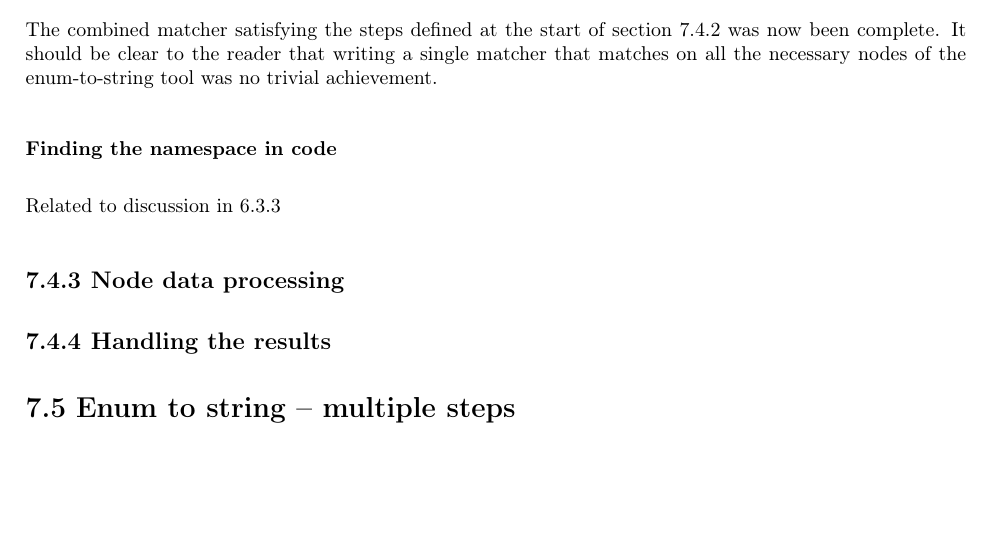
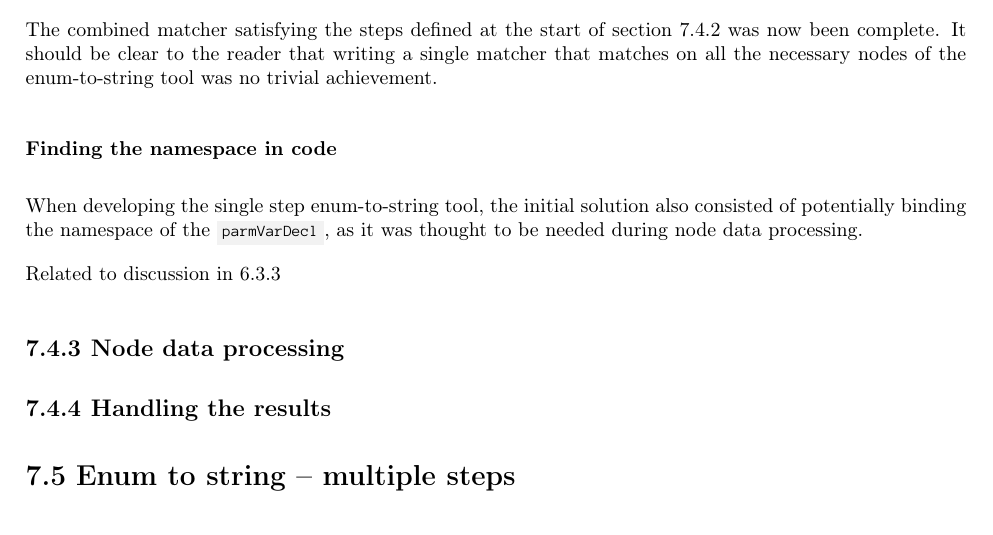
Before and after one commit to mortenhaahr/RD, a LaTeX document (report/main.tex, which reads report/085tool_examples/050enum_to_string_sin.tex): part of page 36 of 41, cut so that both start at the same text. Compiled offline with pdfLaTeX.

Commit message:
Started on next subsubsec

```diff
--- a/report/085tool_examples/050enum_to_string_sin.tex
+++ b/report/085tool_examples/050enum_to_string_sin.tex
@@ -166,6 +166,8 @@ The combined matcher satisfying the steps defined at the start of \cref{subsec:0
 It should be clear to the reader that writing a single matcher that matches on all the necessary nodes of the enum-to-string tool was no trivial achievement.
 
 \subsubsection*{Finding the namespace in code}
+When developing the single step enum-to-string tool, the initial solution also consisted of potentially binding the namespace of the \cppinline{parmVarDecl}, as it was thought to be needed during node data processing.
+
 Related to discussion in 6.3.3
 
 \subsection{Node data processing}
```
